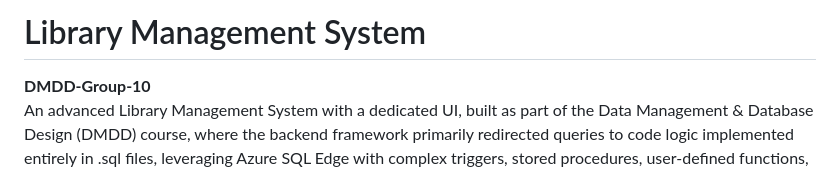
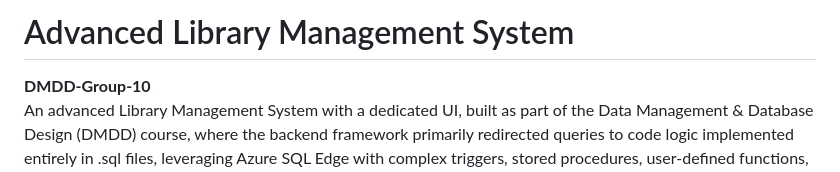
Before and after one commit to SachinVishaul007/Library_Management_System, a Markdown page: README.md, the part around the change. Drawn GitHub-style.

```diff
--- a/README.md
+++ b/README.md
@@ -1,4 +1,4 @@
-# Library Management System
+# Advanced Library Management System
 
 **DMDD‑Group‑10**
 An advanced Library Management System with a dedicated UI, built as part of the Data Management & Database Design (DMDD) course, where the backend framework primarily redirected queries to code logic implemented entirely in .sql files, leveraging Azure SQL Edge with complex triggers, stored procedures, user-defined functions, and views.
```
